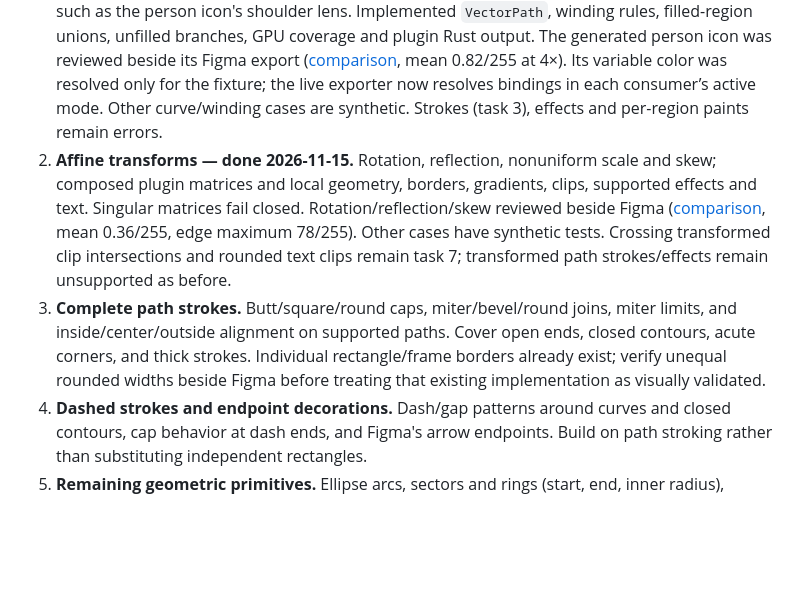
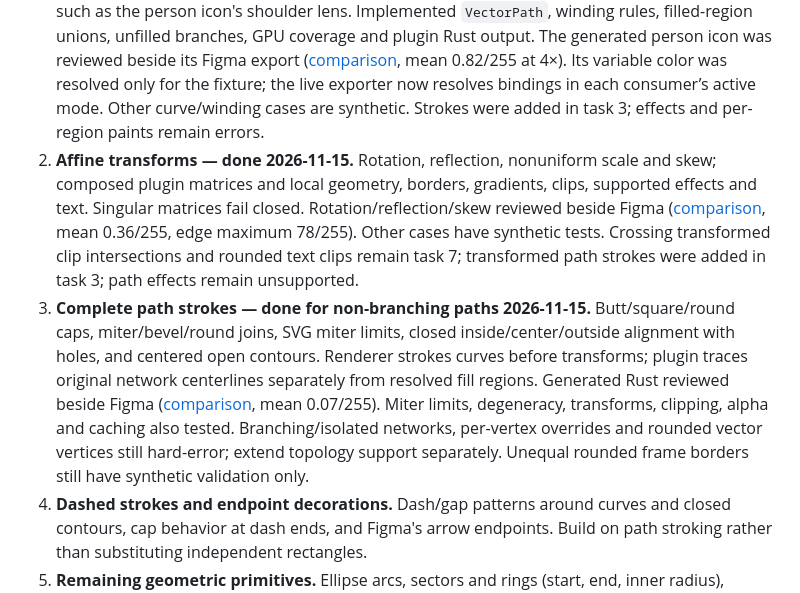
Before and after one commit to monomadic/figleaf, a Markdown page: TASKS.md, the part around the change. Drawn GitHub-style; blank space fills up the shorter version.

```diff
--- a/TASKS.md
+++ b/TASKS.md
@@ -20,19 +20,24 @@ Rust output; do not merely remove an exporter error.
    reviewed beside its Figma export ([comparison](docs/vector-person-compare.png),
    mean 0.82/255 at 4×). Its variable color was resolved only for the fixture;
    the live exporter now resolves bindings in each consumer’s active mode. Other curve/winding cases are
-   synthetic. Strokes (task 3), effects and per-region paints remain errors.
+   synthetic. Strokes were added in task 3; effects and per-region paints remain errors.
 2. **Affine transforms — done 2026-11-15.** Rotation, reflection, nonuniform
    scale and skew; composed plugin matrices and local geometry, borders,
    gradients, clips, supported effects and text. Singular matrices fail closed.
    Rotation/reflection/skew reviewed beside Figma ([comparison](docs/affine-compare.png),
    mean 0.36/255, edge maximum 78/255). Other cases have synthetic tests.
    Crossing transformed clip intersections and rounded text clips remain task 7;
-   transformed path strokes/effects remain unsupported as before.
-3. **Complete path strokes.** Butt/square/round caps, miter/bevel/round joins,
-   miter limits, and inside/center/outside alignment on supported paths. Cover
-   open ends, closed contours, acute corners, and thick strokes. Individual
-   rectangle/frame borders already exist; verify unequal rounded widths beside
-   Figma before treating that existing implementation as visually validated.
+   transformed path strokes were added in task 3; path effects remain unsupported.
+3. **Complete path strokes — done for non-branching paths 2026-11-15.**
+   Butt/square/round caps, miter/bevel/round joins, SVG miter limits, closed
+   inside/center/outside alignment with holes, and centered open contours.
+   Renderer strokes curves before transforms; plugin traces original network
+   centerlines separately from resolved fill regions. Generated Rust reviewed
+   beside Figma ([comparison](docs/path-strokes-compare.png), mean 0.07/255).
+   Miter limits, degeneracy, transforms, clipping, alpha and caching also tested.
+   Branching/isolated networks, per-vertex overrides and rounded vector vertices
+   still hard-error; extend topology support separately. Unequal rounded frame
+   borders still have synthetic validation only.
 4. **Dashed strokes and endpoint decorations.** Dash/gap patterns around curves
    and closed contours, cap behavior at dash ends, and Figma's arrow endpoints.
    Build on path stroking rather than substituting independent rectangles.
```
Also changed, not shown: README.md (+33 -3 lines), plugin/README.md (+14 -3 lines), docs/figma/path-strokes@2x.png (added), docs/path-strokes-compare.png (added), 14 other files.
